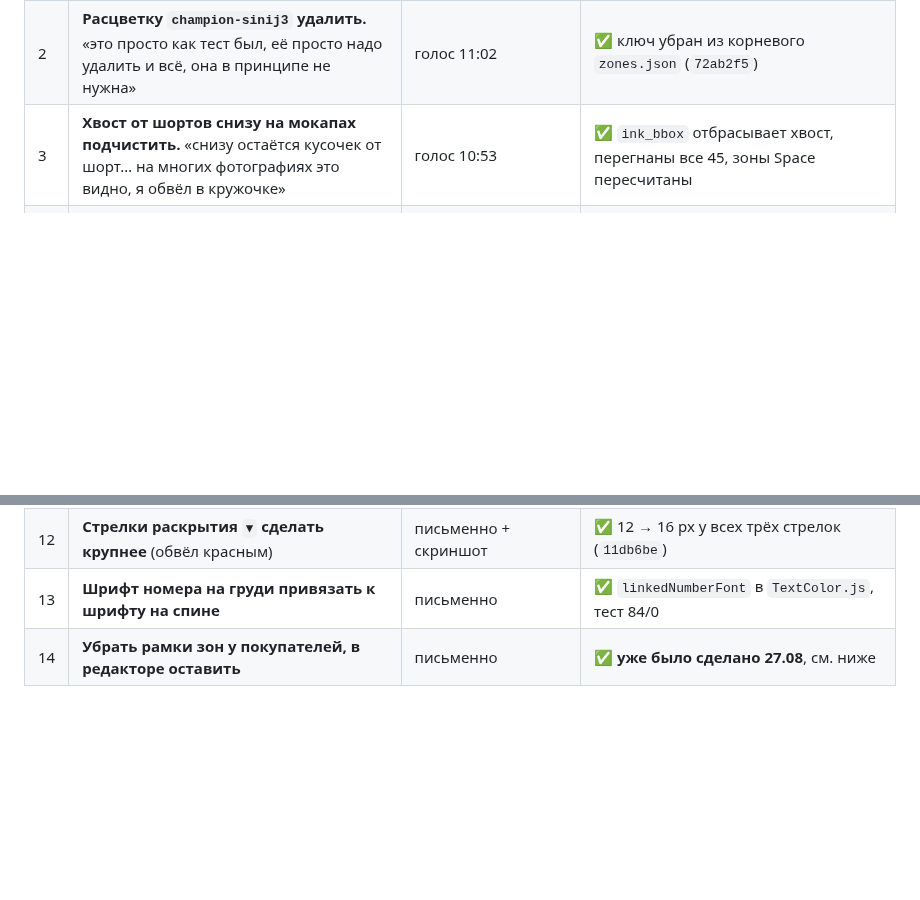
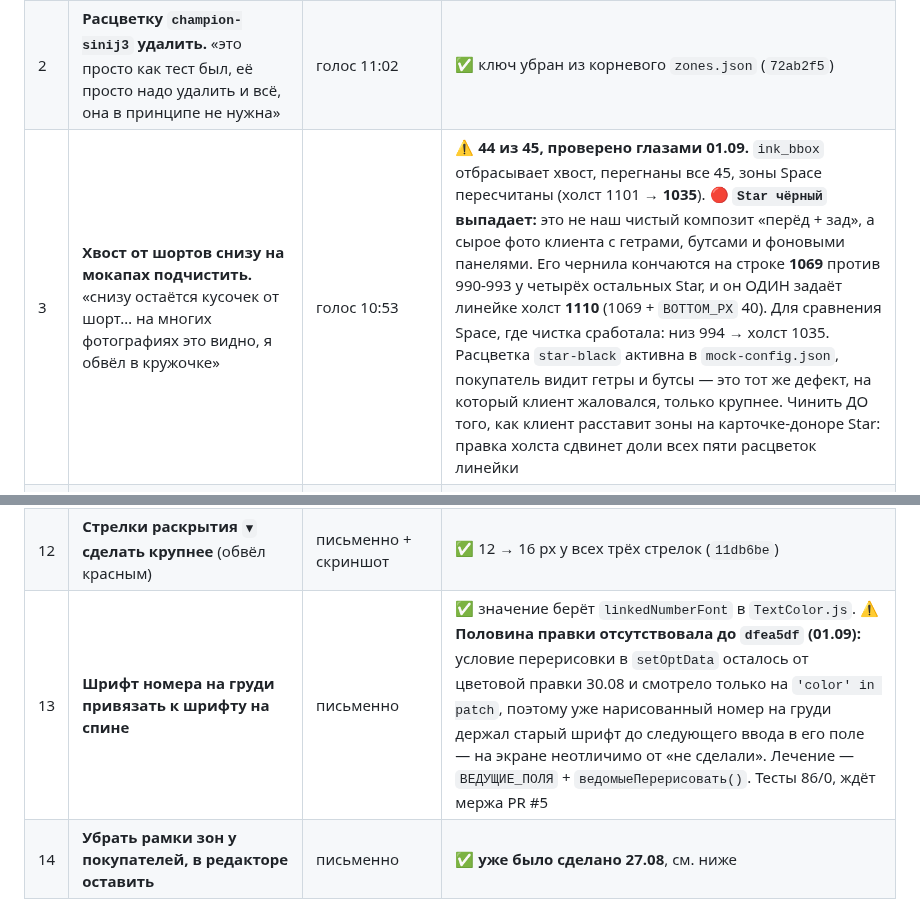
Before and after one commit to Andrrreyiv/jetron-constructor, a Markdown page: docs/КОММЕНТАРИИ-КЛИЕНТА-2026-08-31.md, 2 parts joined by grey strips. Drawn GitHub-style; blank space fills up the shorter version.

```diff
--- a/docs/КОММЕНТАРИИ-КЛИЕНТА-2026-08-31.md
+++ b/docs/КОММЕНТАРИИ-КЛИЕНТА-2026-08-31.md
@@ -39,7 +39,7 @@ https://andrrreyiv.github.io/jetron-constructor/ и прислал **13 заме
 |---|---|---|---|
 | 1 | **Отступ у номера сверху = 0 px.** «цифра должна касаться верхнего края рамки и нижнего края рамки… сделать 0, а если не будет обрезаться, то так оставляем. Если будет всё-таки обрезаться на 0, тогда сделайте 1 пиксель» | голос 11:01 | ✅ **сработала его же вторая ветка: на 0 обрезалось.** `NUMBER_TOP_INSET_PX = 1` (`13a38af`), проверено глазами — см. ниже |
 | 2 | **Расцветку `champion-sinij3` удалить.** «это просто как тест был, её просто надо удалить и всё, она в принципе не нужна» | голос 11:02 | ✅ ключ убран из корневого `zones.json` (`72ab2f5`) |
-| 3 | **Хвост от шортов снизу на мокапах подчистить.** «снизу остаётся кусочек от шорт… на многих фотографиях это видно, я обвёл в кружочке» | голос 10:53 | ✅ `ink_bbox` отбрасывает хвост, перегнаны все 45, зоны Space пересчитаны |
+| 3 | **Хвост от шортов снизу на мокапах подчистить.** «снизу остаётся кусочек от шорт… на многих фотографиях это видно, я обвёл в кружочке» | голос 10:53 | ⚠️ **44 из 45, проверено глазами 01.09.** `ink_bbox` отбрасывает хвост, перегнаны все 45, зоны Space пересчитаны (холст 1101 → **1035**). 🔴 **`Star чёрный` выпадает:** это не наш чистый композит «перёд + зад», а сырое фото клиента с гетрами, бутсами и фоновыми панелями. Его чернила кончаются на строке **1069** против 990-993 у четырёх остальных Star, и он ОДИН задаёт линейке холст **1110** (1069 + `BOTTOM_PX` 40). Для сравнения Space, где чистка сработала: низ 994 → холст 1035. Расцветка `star-black` активна в `mock-config.json`, покупатель видит гетры и бутсы — это тот же дефект, на который клиент жаловался, только крупнее. Чинить ДО того, как клиент расставит зоны на карточке-доноре Star: правка холста сдвинет доли всех пяти расцветок линейки |
 | 4 | **Карусель моделей не должна прыгать в начало.** «нажимаете на самую правую — бегунок обратно в левое перекидывается… чтобы форма осталась на месте и просто выделялась рамкой именно та, которую нажали» | голос 10:53 | ✅ обработчик `.model-card` больше не перерисовывает innerHTML (`58053c7`), проверено: `scrollLeft` 138.4 до клика по самой правой и 138.4 после, узел строки тот же, активной стала 8-я |
 | 5 | **Кнопку переименовать в «в карточку» и приклеить к правому краю.** «кнопка в каталог отъехала от правого края… изначально я вам писал кнопку в карточку, надо обратно вернуть. Или подробнее — но подробнее не надо» | голос 11:06 | ✅ подпись всегда «перейти в карточку», зазор под ✕ снят с ряда (`58053c7`), замер: правый край кнопки 749 px = правый край ряда 749 px, зазора нет |
 | 6 | **Цвета в одну строку с прокруткой.** «цветов очень много, получается две строки — можем сделать так же, как образцы форм снизу: чтобы были в одну строчку и просто пролистывать влево-вправо» | голос 11:07 | ✅ на мобильной палитра — горизонтальный скроллер (`58053c7`), замер на 375 px: все 15 образцов в ОДНОЙ строке, `overflow-x: auto`, лента 736 при окне 358, страница вбок не едет |
@@ -49,7 +49,7 @@ https://andrrreyiv.github.io/jetron-constructor/ и прислал **13 заме
 | 10 | **Убрать полоску над «Итого»** (обвёл красным короткую чёрточку над ценой) | письменно + скриншот | ✅ снят `border-top` у `#price-total` (`11db6be`) |
 | 11 | **«Комплектация» написана другим шрифтом — поправить** | письменно + скриншот | ✅ `.extra-toggle *` (`11db6be`) |
 | 12 | **Стрелки раскрытия `▾` сделать крупнее** (обвёл красным) | письменно + скриншот | ✅ 12 → 16 px у всех трёх стрелок (`11db6be`) |
-| 13 | **Шрифт номера на груди привязать к шрифту на спине** | письменно | ✅ `linkedNumberFont` в `TextColor.js`, тест 84/0 |
+| 13 | **Шрифт номера на груди привязать к шрифту на спине** | письменно | ✅ значение берёт `linkedNumberFont` в `TextColor.js`. ⚠️ **Половина правки отсутствовала до `dfea5df` (01.09):** условие перерисовки в `setOptData` осталось от цветовой правки 30.08 и смотрело только на `'color' in patch`, поэтому уже нарисованный номер на груди держал старый шрифт до следующего ввода в его поле — на экране неотличимо от «не сделали». Лечение — `ВЕДУЩИЕ_ПОЛЯ` + `ведомыеПерерисовать()`. Тесты 86/0, ждёт мержа PR #5 |
 | 14 | **Убрать рамки зон у покупателей, в редакторе оставить** | письменно | ✅ **уже было сделано 27.08**, см. ниже |
 
 ## Что эти комментарии изменили в статусе проекта
```
Also changed, not shown: CLAUDE.md (+8 -5 lines).
